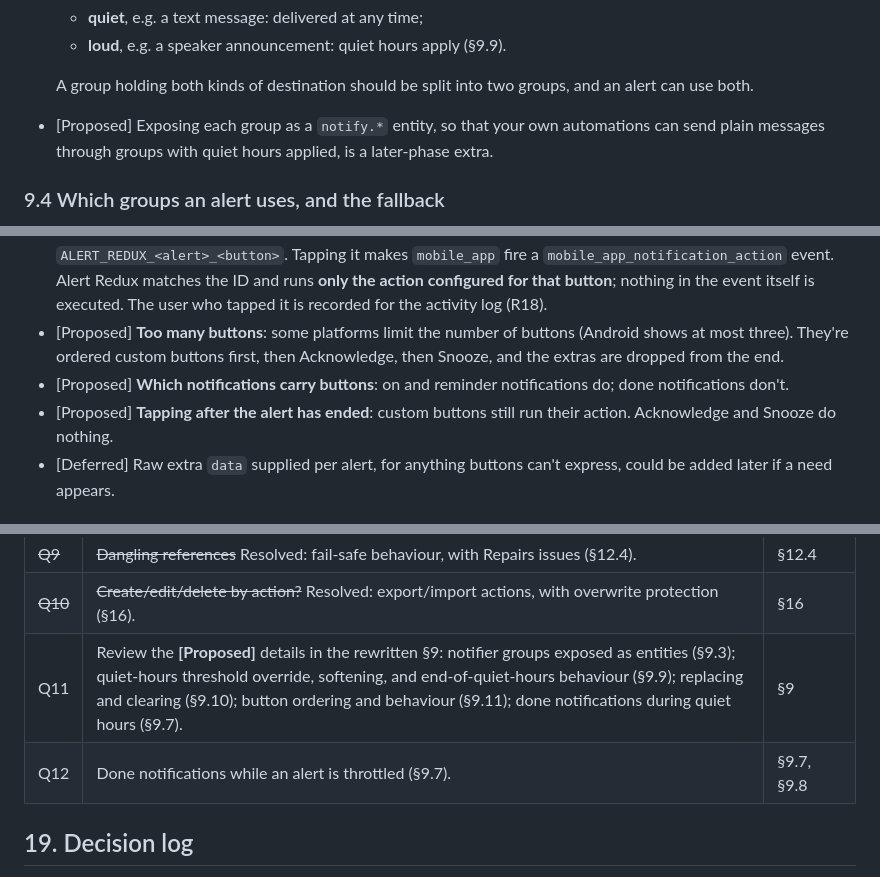
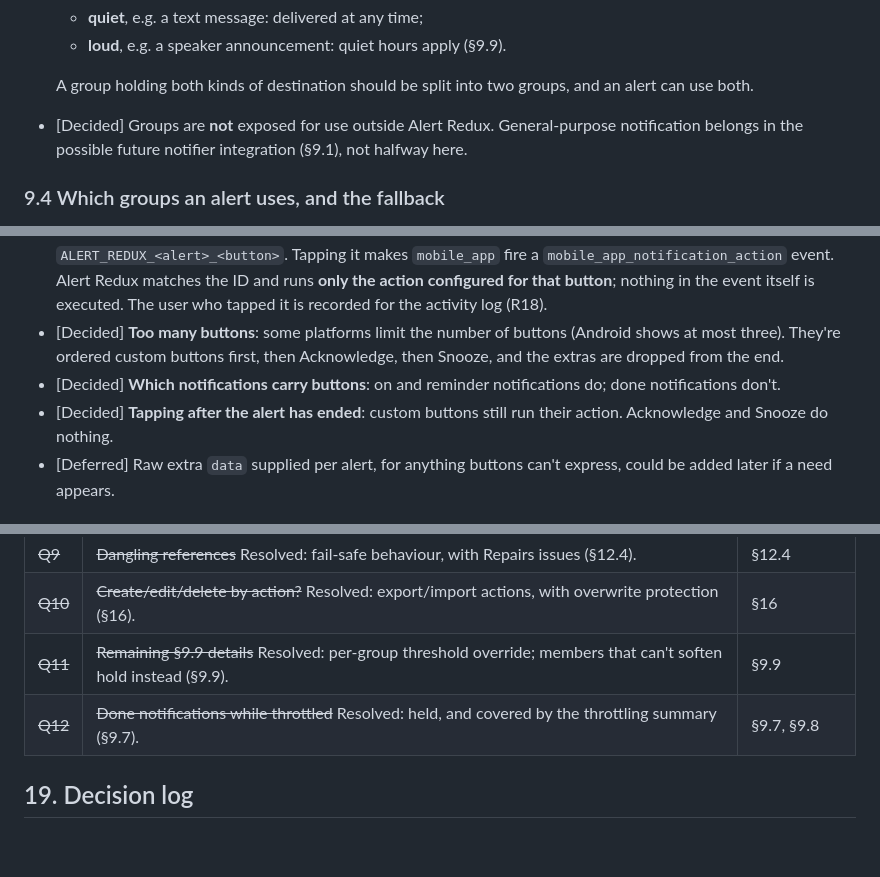
Before and after one commit to arkane-systems/ha-alert-redux, a Markdown page: docs/SPEC.md, 3 parts joined by grey strips. Drawn GitHub-style; blank space fills up the shorter version.

```diff
--- a/docs/SPEC.md
+++ b/docs/SPEC.md
@@ -431,9 +430,9 @@ A group has:
 
   A group holding both kinds of destination should be split into two groups, and an
   alert can use both.
-- [Proposed] Exposing each group as a `notify.*` entity, so that your own automations
-  can send plain messages through groups with quiet hours applied, is a later-phase
-  extra.
+- [Decided] Groups are **not** exposed for use outside Alert Redux. General-purpose
+  notification belongs in the possible future notifier integration (§9.1), not
+  halfway here.
 
 ### 9.4 Which groups an alert uses, and the fallback
 
@@ -629,12 +631,12 @@ keyboards could be added later. Other members leave the buttons out.
   `mobile_app_notification_action` event. Alert Redux matches the ID and runs **only
   the action configured for that button**; nothing in the event itself is executed.
   The user who tapped it is recorded for the activity log (R18).
-- [Proposed] **Too many buttons**: some platforms limit the number of buttons (Android
+- [Decided] **Too many buttons**: some platforms limit the number of buttons (Android
   shows at most three). They're ordered custom buttons first, then Acknowledge, then
   Snooze, and the extras are dropped from the end.
-- [Proposed] **Which notifications carry buttons**: on and reminder notifications do;
+- [Decided] **Which notifications carry buttons**: on and reminder notifications do;
   done notifications don't.
-- [Proposed] **Tapping after the alert has ended**: custom buttons still run their
+- [Decided] **Tapping after the alert has ended**: custom buttons still run their
   action. Acknowledge and Snooze do nothing.
 - [Deferred] Raw extra `data` supplied per alert, for anything buttons can't express,
   could be added later if a need appears.
@@ -993,8 +995,8 @@ all" action.
 | ~~Q8~~ | ~~Review the remaining proposals~~ Resolved: all approved. | — |
 | ~~Q9~~ | ~~Dangling references~~ Resolved: fail-safe behaviour, with Repairs issues (§12.4). | §12.4 |
 | ~~Q10~~ | ~~Create/edit/delete by action?~~ Resolved: export/import actions, with overwrite protection (§16). | §16 |
-| Q11 | Review the **[Proposed]** details in the rewritten §9: notifier groups exposed as entities (§9.3); quiet-hours threshold override, softening, and end-of-quiet-hours behaviour (§9.9); replacing and clearing (§9.10); button ordering and behaviour (§9.11); done notifications during quiet hours (§9.7). | §9 |
-| Q12 | Done notifications while an alert is throttled (§9.7). | §9.7, §9.8 |
+| ~~Q11~~ | ~~Remaining §9.9 details~~ Resolved: per-group threshold override; members that can't soften hold instead (§9.9). | §9.9 |
+| ~~Q12~~ | ~~Done notifications while throttled~~ Resolved: held, and covered by the throttling summary (§9.7). | §9.7, §9.8 |
 
 ## 19. Decision log
 
```
Also changed, not shown: other parts of docs/SPEC.md (+30 -26 lines).
